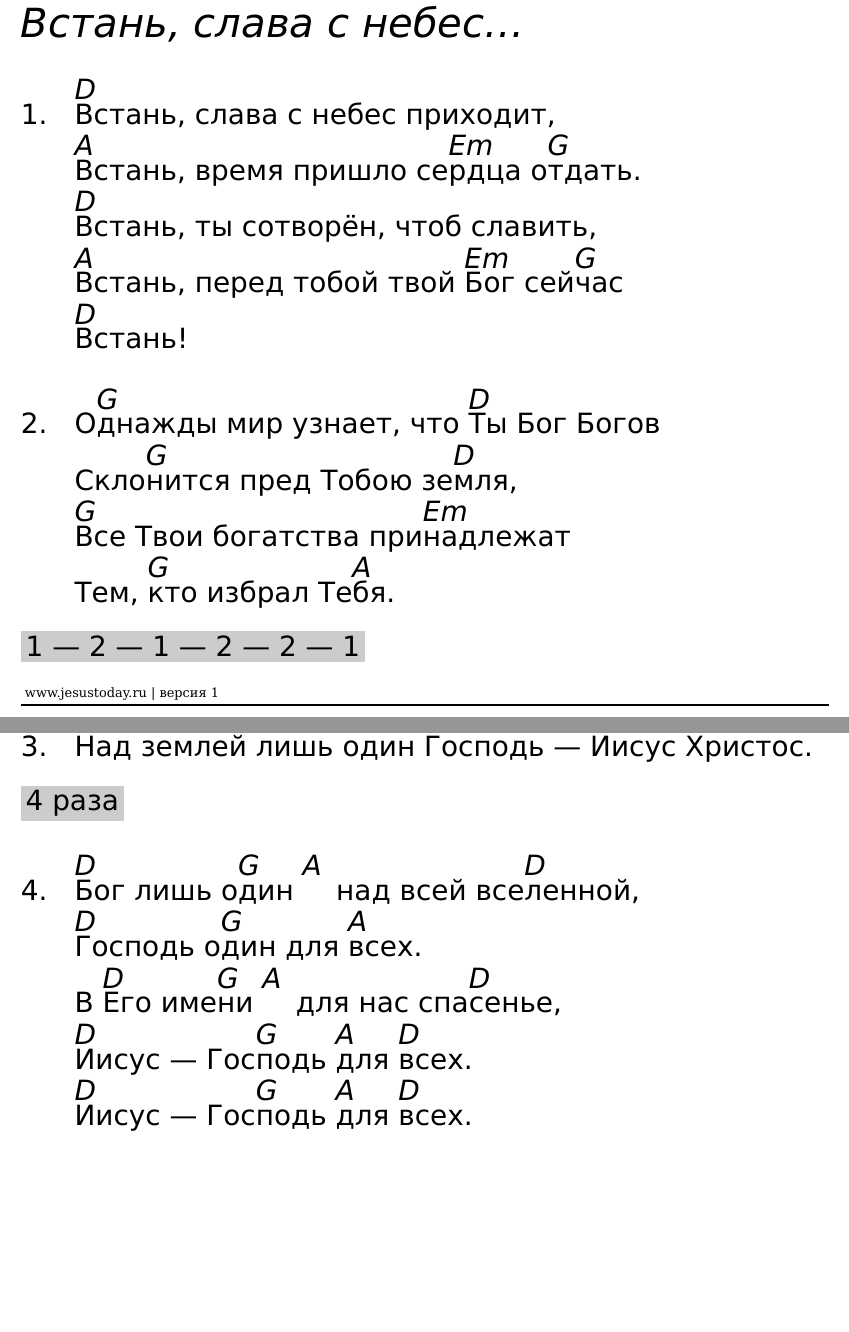
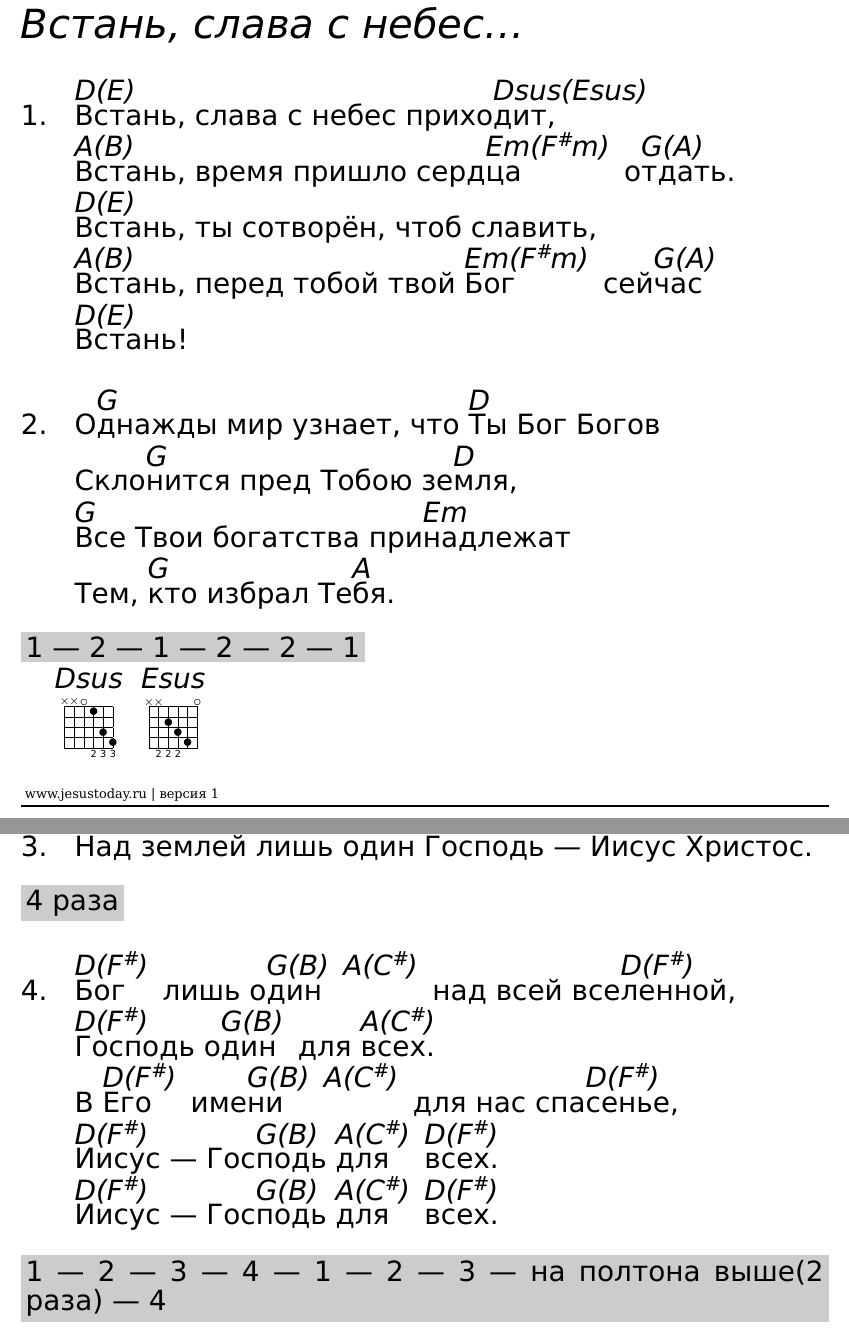
Before and after one commit to sumalak/worship-songbooks, a LaTeX document (songs.tex): two parts of pages 40 and 73 of 171, joined at a grey line, cut so that both start at the same text, the shorter picture padded with empty space. The pictures show the PDF file songs.pdf that the author committed with the source.

Commit message:
update with church songs version

```diff
--- a/songs.tex
+++ b/songs.tex
@@ -928,11 +931,11 @@
 
 \beginsong{Встань, слава с небес\dots}
 \beginverse
-\[D]Встань, слава с небес приходит,
-\[A]Встань, время пришло се\[Em]рдца о\[G]тдать.
-\[D]Встань, ты сотворён, чтоб славить,
-\[A]Встань, перед тобой твой \[Em]Бог сей\[G]час
-\[D]Встань!
+\[D(E)]Встань, слава с небес прихо\[Dsus(Esus)]дит,
+\[A(B)]Встань, время пришло серд\[Em(F#m)]ца о\[G(A)]тдать.
+\[D(E)]Встань, ты сотворён, чтоб славить,
+\[A(B)]Встань, перед тобой твой \[Em(F#m)]Бог сей\[G(A)]час
+\[D(E)]Встань!
 \endverse
 \beginverse
 О\[G]днажды мир узнает, что \[D]Ты Бог Богов
@@ -1747,12 +1752,13 @@
 \endverse
 \textnote{4~раза}
 \beginverse
-\[D]Бог лишь о\[G]дин \[A] над всей все\[D]ленной,
-\[D]Господь о\[G]дин для \[A]всех.
-В \[D]Его име\[G]ни \[A] для нас спа\[D]сенье,
-\[D]Иисус~--- Гос\[G]подь \[A]для \[D]всех.
-\[D]Иисус~--- Гос\[G]подь \[A]для \[D]всех.
-\endverse
+\[D(F#)]Бог лишь о\[G(B)]дин \[A(C#)] над всей все\[D(F#)]ленной,
+\[D(F#)]Господь о\[G(B)]дин для \[A(C#)]всех.
+В \[D(F#)]Его име\[G(B)]ни \[A(C#)] для нас спа\[D(F#)]сенье,
+\[D(F#)]Иисус~--- Гос\[G(B)]подь \[A(C#)]для \[D(F#)]всех.
+\[D(F#)]Иисус~--- Гос\[G(B)]подь \[A(C#)]для \[D(F#)]всех.
+\endverse
+\textnote{1~--- 2~--- 3~--- 4~--- 1~--- 2~--- 3~--- на полтона выше(2 раза)~--- 4}
 \endsong
 
 \beginsong{Вопль услышь, Господь}
```
Also changed, not shown: songs.pdf, songs.tex (44 more changed lines).
